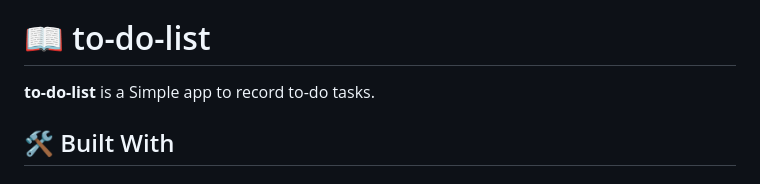
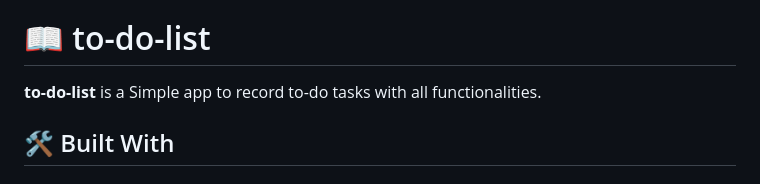
Before and after one commit to batoolfatima2135/To-do-List-App, a Markdown page: README.md, the part around the change. Drawn GitHub-style.

```diff
--- a/README.md
+++ b/README.md
@@ -31,7 +31,7 @@
 
 # 📖 to-do-list <a name="about-project"></a>
 
-**to-do-list** is a Simple app to record to-do tasks.
+**to-do-list** is a Simple app to record to-do tasks with all functionalities.
 
 ## 🛠 Built With <a name="built-with"></a>
 
```
